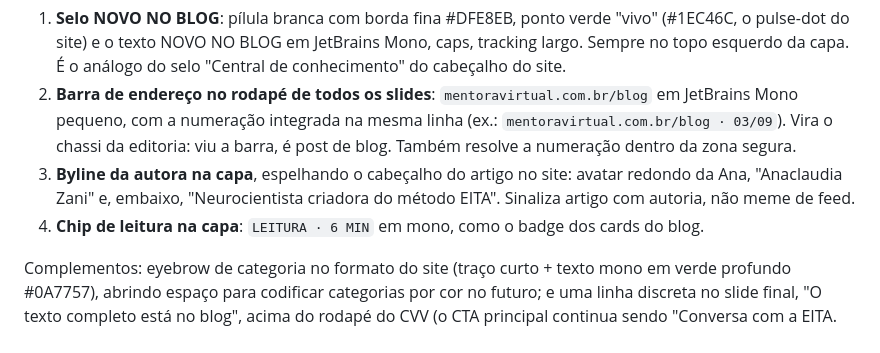
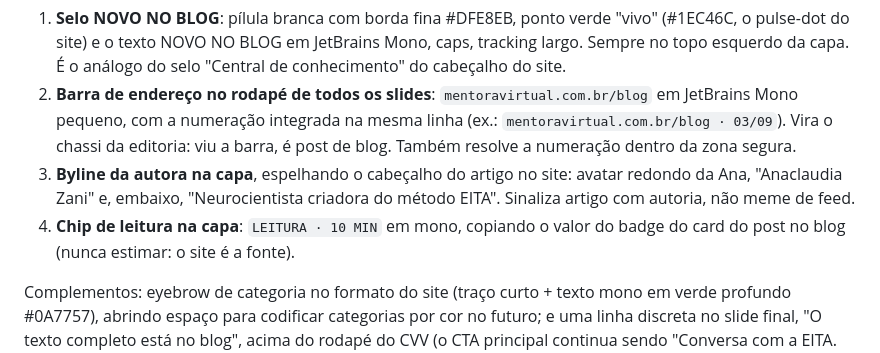
Before and after one commit to suportezv/eita-conteudo, a Markdown page: projects/carrossel-01-culpa-de-descansar/REVIEW-v1.md, the part around the change. Drawn GitHub-style.

```diff
--- a/projects/carrossel-01-culpa-de-descansar/REVIEW-v1.md
+++ b/projects/carrossel-01-culpa-de-descansar/REVIEW-v1.md
@@ -28,7 +28,7 @@ Objetivo: qualquer pessoa que já viu o site reconhecer em meio segundo que o po
 1. **Selo NOVO NO BLOG**: pílula branca com borda fina #DFE8EB, ponto verde "vivo" (#1EC46C, o pulse-dot do site) e o texto NOVO NO BLOG em JetBrains Mono, caps, tracking largo. Sempre no topo esquerdo da capa. É o análogo do selo "Central de conhecimento" do cabeçalho do site.
 2. **Barra de endereço no rodapé de todos os slides**: `mentoravirtual.com.br/blog` em JetBrains Mono pequeno, com a numeração integrada na mesma linha (ex.: `mentoravirtual.com.br/blog · 03/09`). Vira o chassi da editoria: viu a barra, é post de blog. Também resolve a numeração dentro da zona segura.
 3. **Byline da autora na capa**, espelhando o cabeçalho do artigo no site: avatar redondo da Ana, "Anaclaudia Zani" e, embaixo, "Neurocientista criadora do método EITA". Sinaliza artigo com autoria, não meme de feed.
-4. **Chip de leitura na capa**: `LEITURA · 6 MIN` em mono, como o badge dos cards do blog.
+4. **Chip de leitura na capa**: `LEITURA · 10 MIN` em mono, copiando o valor do badge do card do post no blog (nunca estimar: o site é a fonte).
 
 Complementos: eyebrow de categoria no formato do site (traço curto + texto mono em verde profundo #0A7757), abrindo espaço para codificar categorias por cor no futuro; e uma linha discreta no slide final, "O texto completo está no blog", acima do rodapé do CVV (o CTA principal continua sendo "Conversa com a EITA. Link na bio.").
 
```
Also changed, not shown: projects/carrossel-01-culpa-de-descansar/ITERACAO-EDITORIA.md (+1 -1 lines).
